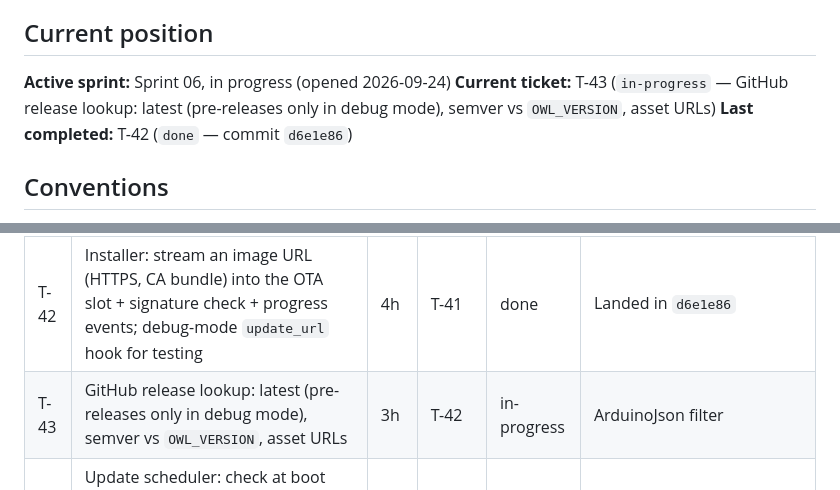
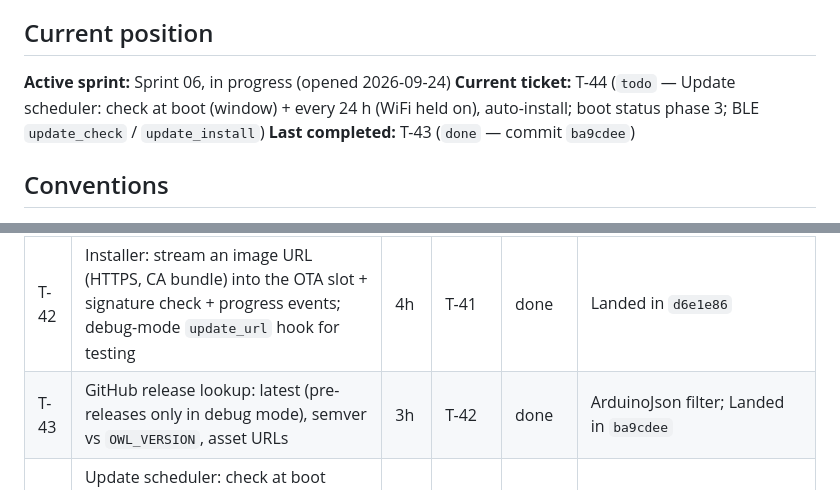
Before and after one commit to the-louie/rgb-owl, a Markdown page: TODO.md, 2 parts joined by grey strips. GitHub-like rendering.

Commit message:
T-43: close

```diff
--- a/TODO.md
+++ b/TODO.md
@@ -6,8 +6,8 @@ Spec: [SPEC.md](SPEC.md). Agent rules and ledger: [AGENTS.md](AGENTS.md).
 ## Current position
 
 **Active sprint:** Sprint 06, in progress (opened 2026-09-24)
-**Current ticket:** T-43 (`in-progress` — GitHub release lookup: latest (pre-releases only in debug mode), semver vs `OWL_VERSION`, asset URLs)
-**Last completed:** T-42 (`done` — commit `d6e1e86`)
+**Current ticket:** T-44 (`todo` — Update scheduler: check at boot (window) + every 24 h (WiFi held on), auto-install; boot status phase 3; BLE `update_check` / `update_install`)
+**Last completed:** T-43 (`done` — commit `ba9cdee`)
 
 ## Conventions
 
@@ -128,7 +128,7 @@ events; an unsigned or tampered one is refused; a crash-looping image rolls back
 | T-40 | Rollback: mark the new image valid only after BLE is up + 60 s (`verifyRollbackLater`); log/report rollbacks | 2h | — | done | core has APP_ROLLBACK_ENABLE; Landed in `fa0c913` |
 | T-41 | Firmware signing: ECDSA P-256 over SHA-256, `tools/sign-firmware.py`, key in gitignored `keys/`, public key in `include/`; owl verifies with mbedTLS | 4h | — | done | Landed in `314efe3` |
 | T-42 | Installer: stream an image URL (HTTPS, CA bundle) into the OTA slot + signature check + progress events; debug-mode `update_url` hook for testing | 4h | T-41 | done | Landed in `d6e1e86` |
-| T-43 | GitHub release lookup: latest (pre-releases only in debug mode), semver vs `OWL_VERSION`, asset URLs | 3h | T-42 | in-progress | ArduinoJson filter |
+| T-43 | GitHub release lookup: latest (pre-releases only in debug mode), semver vs `OWL_VERSION`, asset URLs | 3h | T-42 | done | ArduinoJson filter; Landed in `ba9cdee` |
 | T-44 | Update scheduler: check at boot (window) + every 24 h (WiFi held on), auto-install; boot status phase 3; BLE `update_check` / `update_install` | 3h | T-43 | todo | |
 | T-45 | App firmware section: version, latest release, Check, Install, progress | 3h | T-44 | todo | |
 | T-46 | APK release signing: keystore in gitignored `keys/`, `tools/build-app.sh release` | 1h | — | todo | CI secret later |
```
